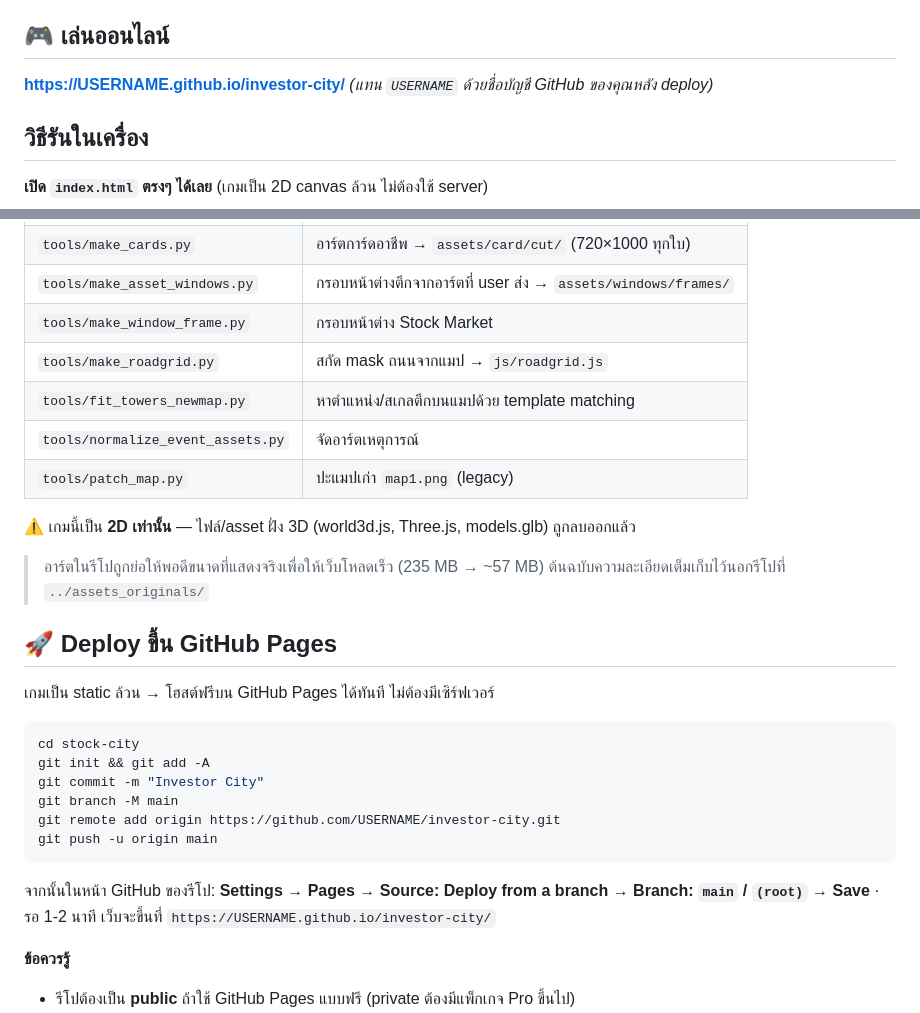
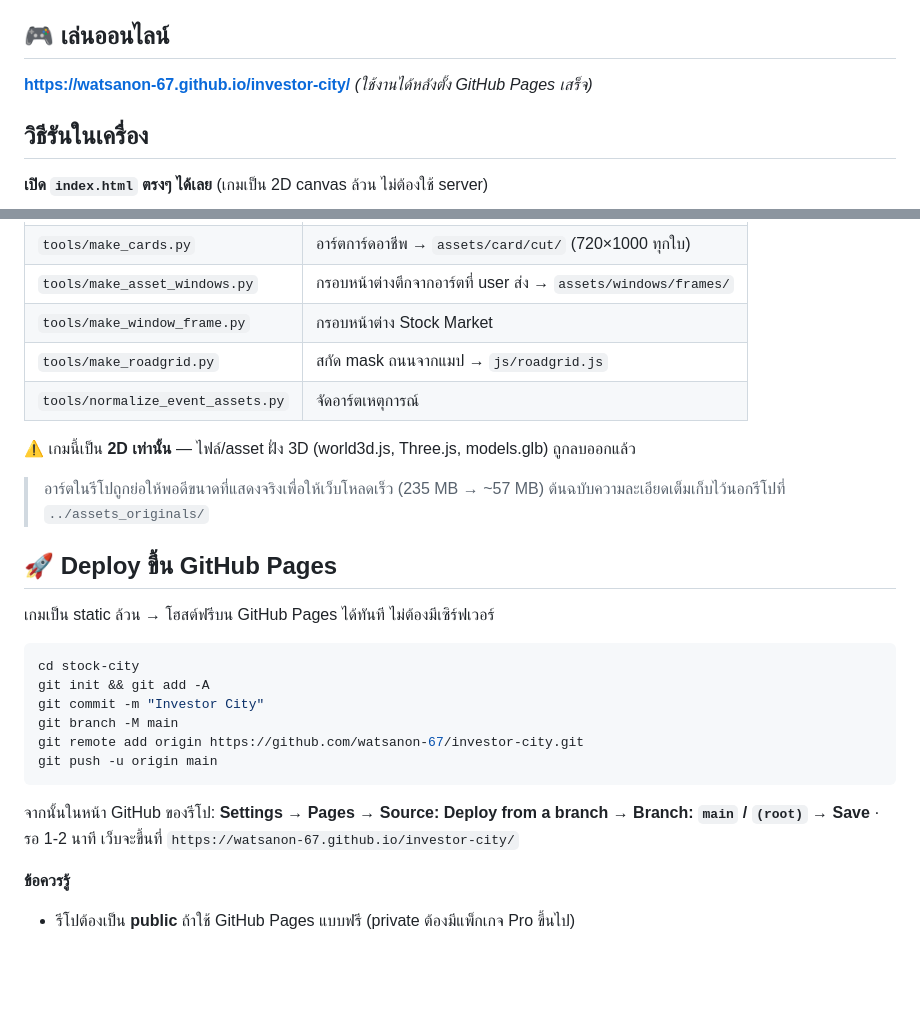
Before and after one commit to watsanon-67/investor-city, a Markdown page: README.md, 2 parts joined by grey strips. Drawn GitHub-style; blank space fills up the shorter version.

Commit message:
เตรียม deploy: ตั้งลิงก์ GitHub Pages + ล้างเอกสารที่อ้างไฟล์ที่ลบแล้ว
Co-Authored-By: Claude Opus 4.8 <noreply@anthropic.com>

````diff
--- a/README.md
+++ b/README.md
@@ -7,8 +7,8 @@ vanilla JS ล้วน ไม่มี build step · UI/คอมเมนต
 
 ## 🎮 เล่นออนไลน์
 
-**https://USERNAME.github.io/investor-city/**
-*(แทน `USERNAME` ด้วยชื่อบัญชี GitHub ของคุณหลัง deploy)*
+**https://watsanon-67.github.io/investor-city/**
+*(ใช้งานได้หลังตั้ง GitHub Pages เสร็จ)*
 
 ## วิธีรันในเครื่อง
 
@@ -122,9 +122,7 @@ chrome --headless=new --disable-gpu --user-data-dir=<temp> --window-size=1440,81
 | `tools/make_asset_windows.py` | กรอบหน้าต่างตึกจากอาร์ตที่ user ส่ง → `assets/windows/frames/` |
 | `tools/make_window_frame.py` | กรอบหน้าต่าง Stock Market |
 | `tools/make_roadgrid.py` | สกัด mask ถนนจากแมป → `js/roadgrid.js` |
-| `tools/fit_towers_newmap.py` | หาตำแหน่ง/สเกลตึกบนแมปด้วย template matching |
 | `tools/normalize_event_assets.py` | จัดอาร์ตเหตุการณ์ |
-| `tools/patch_map.py` | ปะแมปเก่า `map1.png` (legacy) |
 
 ⚠️ เกมนี้เป็น **2D เท่านั้น** — ไฟล์/asset ฝั่ง 3D (world3d.js, Three.js, models.glb) ถูกลบออกแล้ว
 
@@ -140,13 +138,13 @@ cd stock-city
 git init && git add -A
 git commit -m "Investor City"
 git branch -M main
-git remote add origin https://github.com/USERNAME/investor-city.git
+git remote add origin https://github.com/watsanon-67/investor-city.git
 git push -u origin main
 ```
 
 จากนั้นในหน้า GitHub ของรีโป: **Settings → Pages → Source: Deploy from a branch →
 Branch: `main` / `(root)` → Save** · รอ 1-2 นาที เว็บจะขึ้นที่
-`https://USERNAME.github.io/investor-city/`
+`https://watsanon-67.github.io/investor-city/`
 
 **ข้อควรรู้**
 
````
Also changed, not shown: CLAUDE.md (+3 -0 lines).
